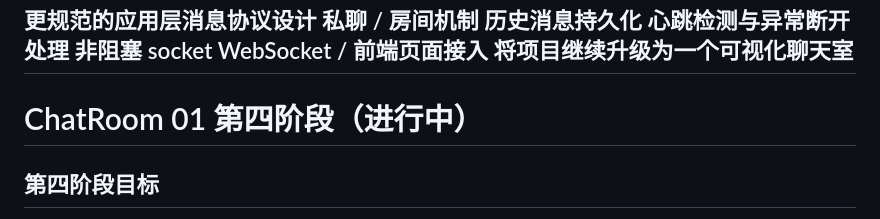
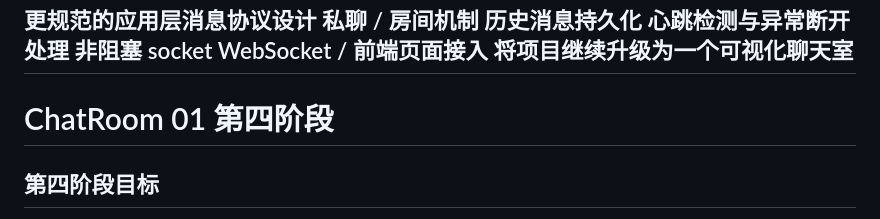
Before and after one commit to yesterre/chatroom_01, a Markdown page: README.md, the part around the change. Rendered like a GitHub page.

Commit message:
style: 更新README文档

```diff
--- a/README.md
+++ b/README.md
@@ -605,7 +605,7 @@ WebSocket / 前端页面接入
 将项目继续升级为一个可视化聊天室
 -------------------------------------------------------------------------------------------------
 
-# ChatRoom 01 第四阶段（进行中）
+# ChatRoom 01 第四阶段
 
 ## 第四阶段目标
 
```
